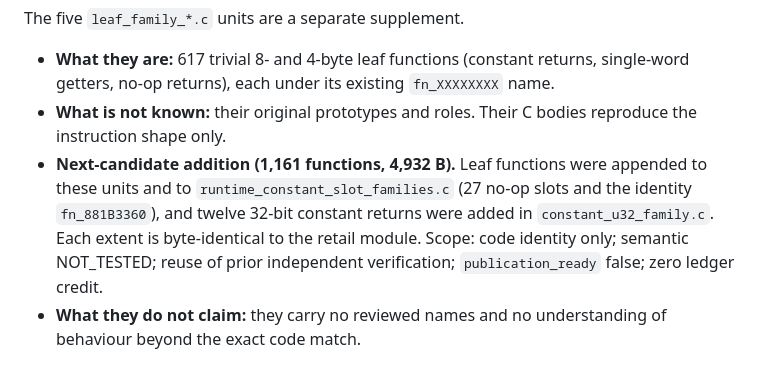
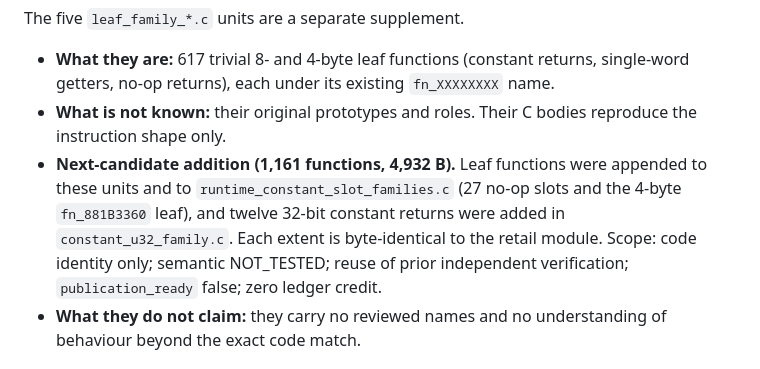
Before and after one commit to g-guthrie/topspin4-decomp, a Markdown page: README.md, the part around the change. GitHub-like rendering.

Commit message:
Describe fn_881B3360 as a four-byte leaf in the README

```diff
--- a/README.md
+++ b/README.md
@@ -30,7 +30,7 @@ What is established and what is not:
 The five `leaf_family_*.c` units are a separate supplement.
 - **What they are:** 617 trivial 8- and 4-byte leaf functions (constant returns, single-word getters, no-op returns), each under its existing `fn_XXXXXXXX` name.
 - **What is not known:** their original prototypes and roles. Their C bodies reproduce the instruction shape only.
-- **Next-candidate addition (1,161 functions, 4,932 B).** Leaf functions were appended to these units and to `runtime_constant_slot_families.c` (27 no-op slots and the identity `fn_881B3360`), and twelve 32-bit constant returns were added in `constant_u32_family.c`. Each extent is byte-identical to the retail module. Scope: code identity only; semantic NOT_TESTED; reuse of prior independent verification; `publication_ready` false; zero ledger credit.
+- **Next-candidate addition (1,161 functions, 4,932 B).** Leaf functions were appended to these units and to `runtime_constant_slot_families.c` (27 no-op slots and the 4-byte `fn_881B3360` leaf), and twelve 32-bit constant returns were added in `constant_u32_family.c`. Each extent is byte-identical to the retail module. Scope: code identity only; semantic NOT_TESTED; reuse of prior independent verification; `publication_ready` false; zero ledger credit.
 - **What they do not claim:** they carry no reviewed names and no understanding of behaviour beyond the exact code match.
 
 ## Start here
```
